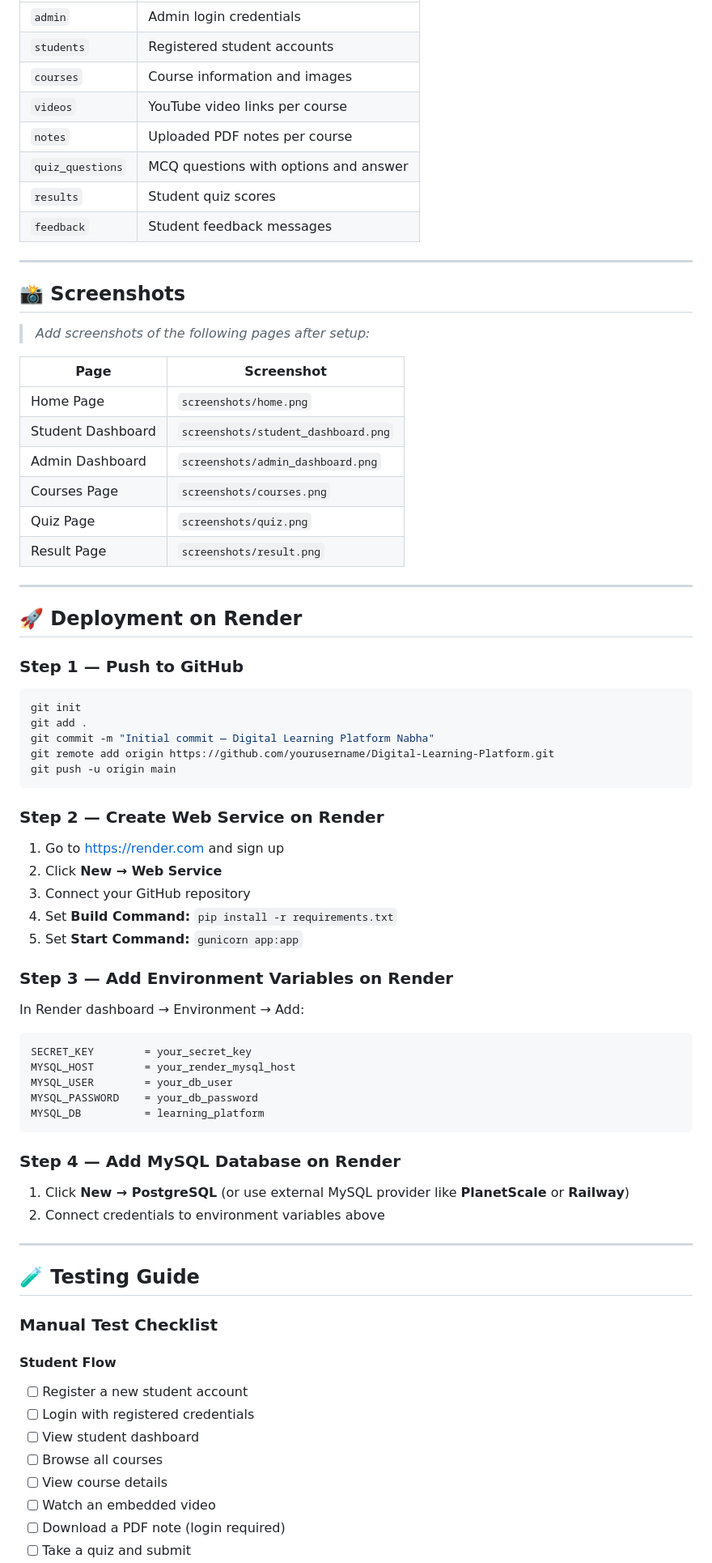
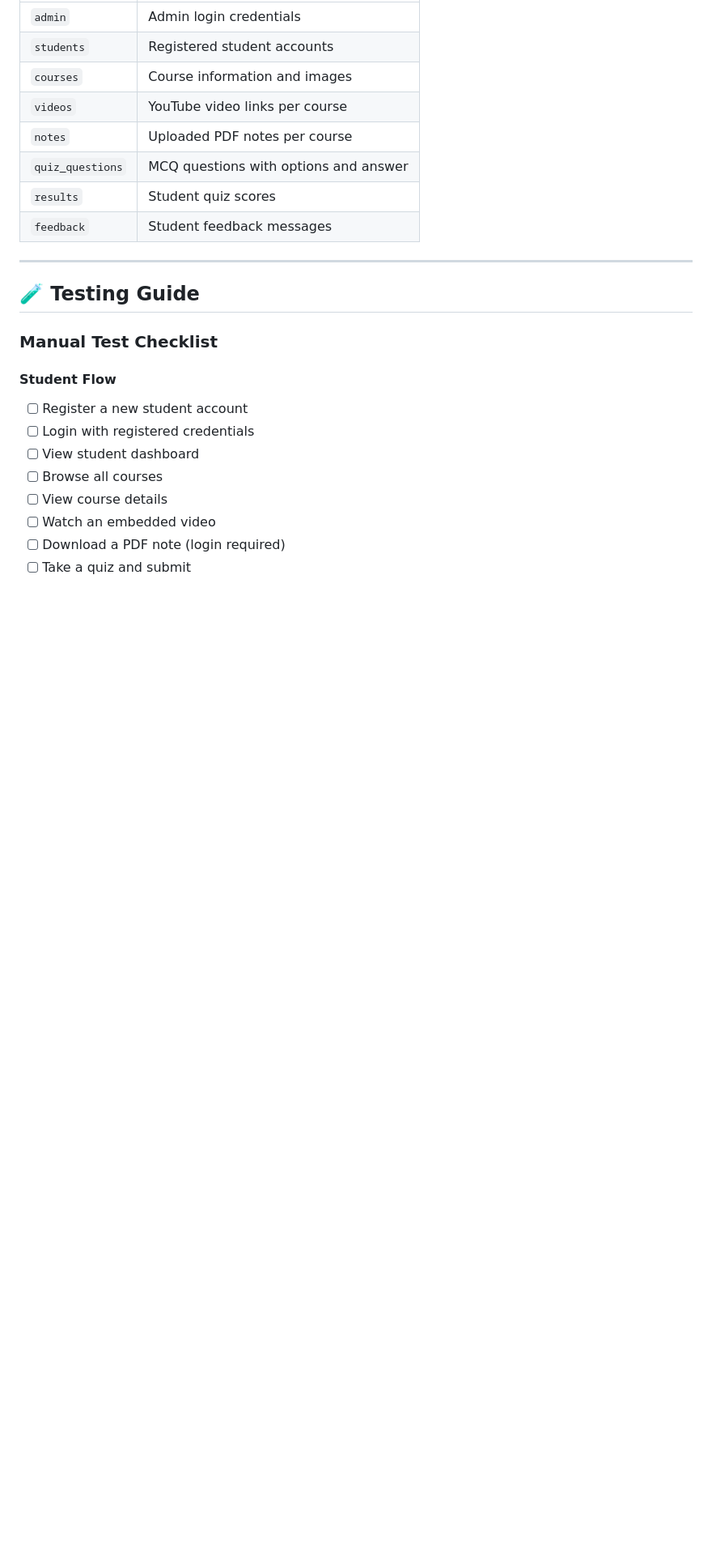
Before and after one commit to DILON-02/nabha-learning-platform, a Markdown page: README.md, the part around one of its changes. Shown at 81% size. Rendered like a GitHub page; blank space fills up the shorter version.

Commit message:
Revise README for clarity and updated information
Updated installation instructions, added author details, and removed deprecated sections.

````diff
--- a/README.md
+++ b/README.md
@@ -233,55 +110,6 @@ Register at: http://localhost:5000/register
 | `quiz_questions` | MCQ questions with options and answer |
 | `results` | Student quiz scores |
 | `feedback` | Student feedback messages |
-
----
-
-## 📸 Screenshots
-
-> _Add screenshots of the following pages after setup:_
-
-| Page | Screenshot |
-|---|---|
-| Home Page | `screenshots/home.png` |
-| Student Dashboard | `screenshots/student_dashboard.png` |
-| Admin Dashboard | `screenshots/admin_dashboard.png` |
-| Courses Page | `screenshots/courses.png` |
-| Quiz Page | `screenshots/quiz.png` |
-| Result Page | `screenshots/result.png` |
-
----
-
-## 🚀 Deployment on Render
-
-### Step 1 — Push to GitHub
-```bash
-git init
-git add .
-git commit -m "Initial commit — Digital Learning Platform Nabha"
-git remote add origin https://github.com/yourusername/Digital-Learning-Platform.git
-git push -u origin main
-```
-
-### Step 2 — Create Web Service on Render
-1. Go to [https://render.com](https://render.com) and sign up
-2. Click **New → Web Service**
-3. Connect your GitHub repository
-4. Set **Build Command:** `pip install -r requirements.txt`
-5. Set **Start Command:** `gunicorn app:app`
-
-### Step 3 — Add Environment Variables on Render
-In Render dashboard → Environment → Add:
-```
-SECRET_KEY        = your_secret_key
-MYSQL_HOST        = your_render_mysql_host
-MYSQL_USER        = your_db_user
-MYSQL_PASSWORD    = your_db_password
-MYSQL_DB          = learning_platform
-```
-
-### Step 4 — Add MySQL Database on Render
-1. Click **New → PostgreSQL** (or use external MySQL provider like **PlanetScale** or **Railway**)
-2. Connect credentials to environment variables above
 
 ---
 
````
Also changed, not shown: other parts of README.md (+4 -128 lines).
